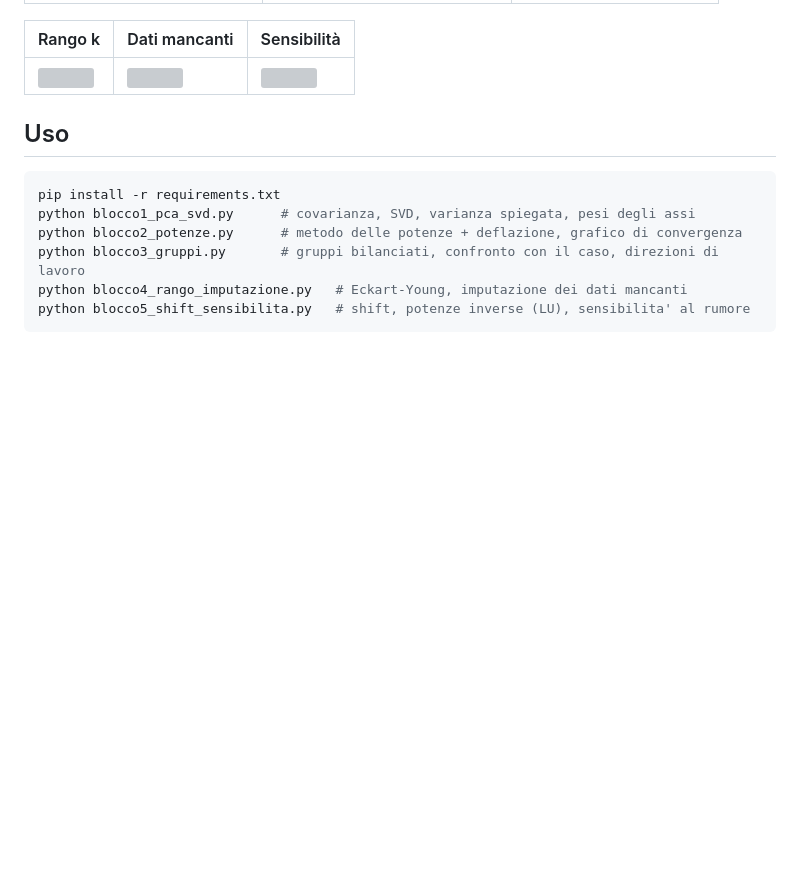
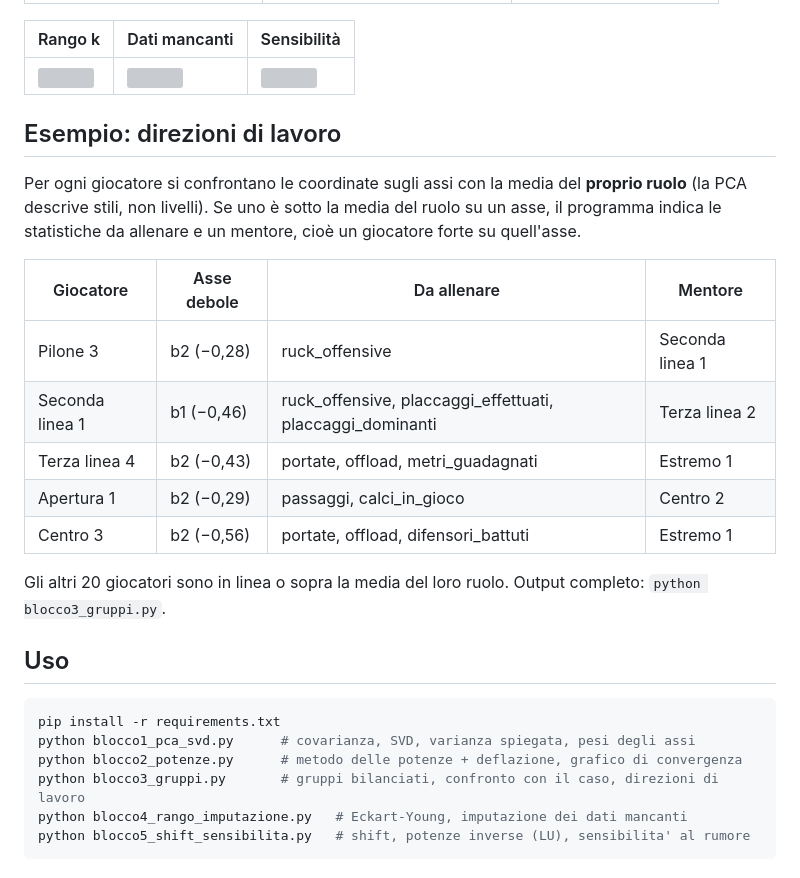
Before and after one commit to matteoguerrucci7-max/PCA-Rugby, a Markdown page: README.md, the part around the change. Rendered like a GitHub page; blank space fills up the shorter version; grey boxes are pictures that could not be loaded.

Commit message:
Add example for player performance analysis
Added an example section for player performance analysis, including a table for weak axes and training suggestions.

```diff
--- a/README.md
+++ b/README.md
@@ -42,6 +42,23 @@ La derivazione completa è in [`teoria.pdf`](teoria.pdf). Riferimento teorico: D
 | Rango k | Dati mancanti | Sensibilità |
 |---|---|---|
 | ![](fig_eckart_young.png) | ![](fig_imputazione.png) | ![](fig_sensibilita.png) |
+## Esempio: direzioni di lavoro
+
+Per ogni giocatore si confrontano le coordinate sugli assi con la media del
+**proprio ruolo** (la PCA descrive stili, non livelli). Se uno è
+sotto la media del ruolo su un asse, il programma indica le statistiche
+da allenare e un mentore, cioè un giocatore forte su quell'asse.
+
+| Giocatore         | Asse debole | Da allenare                                          | Mentore         |
+| ----------------- | ----------- | ---------------------------------------------------- | --------------- |
+| Pilone 3          | b2 (−0,28)  | ruck_offensive                                       | Seconda linea 1 |
+| Seconda linea 1   | b1 (−0,46)  | ruck_offensive, placcaggi_effettuati, placcaggi_dominanti | Terza linea 2 |
+| Terza linea 4     | b2 (−0,43)  | portate, offload, metri_guadagnati                   | Estremo 1       |
+| Apertura 1        | b2 (−0,29)  | passaggi, calci_in_gioco                             | Centro 2        |
+| Centro 3          | b2 (−0,56)  | portate, offload, difensori_battuti                  | Estremo 1       |
+
+Gli altri 20 giocatori sono in linea o sopra la media del loro ruolo.
+Output completo: `python blocco3_gruppi.py`.
 
 ## Uso
 
```
